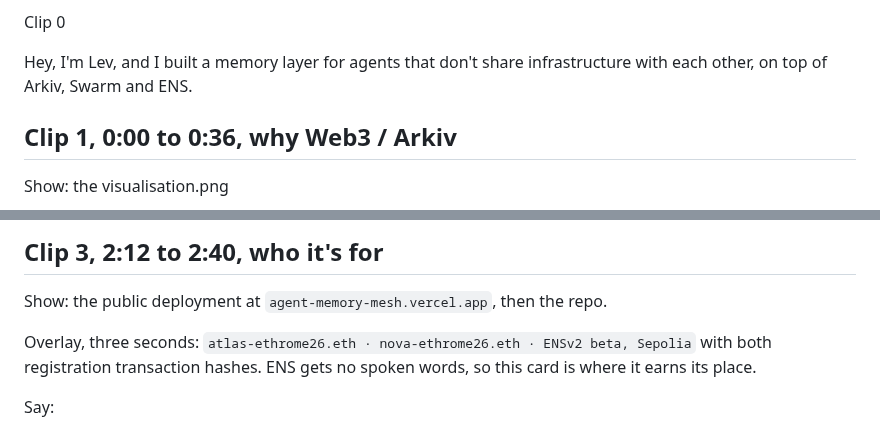
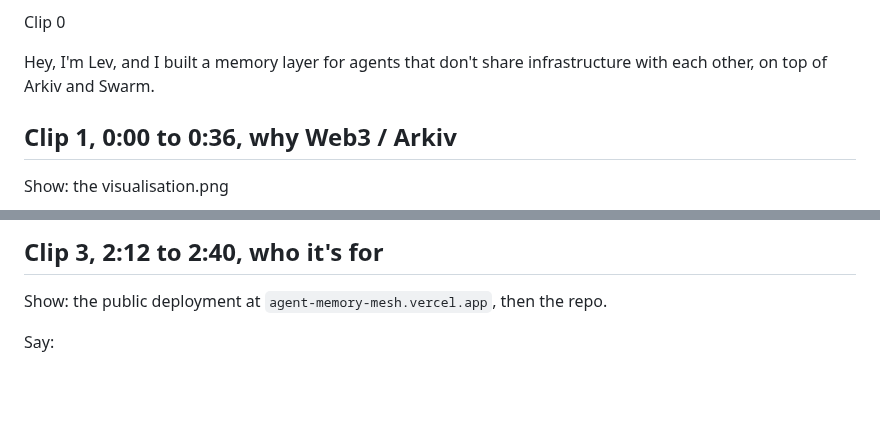
Before and after one commit to LevRoz630/agent-memory-mesh, a Markdown page: PITCH.md, 2 parts joined by grey strips. Drawn GitHub-style; blank space fills up the shorter version.

Commit message:
Drop ENS from the pitch script, remove obsolete breach draft

```diff
--- a/PITCH.md
+++ b/PITCH.md
@@ -39,7 +39,7 @@ Judging weights, and where each one is earned:
 Clip 0
 
 Hey, I'm Lev, and I built a memory layer for agents that don't share infrastructure with each
-other, on top of Arkiv, Swarm and ENS.
+other, on top of Arkiv and Swarm.
 
 ## Clip 1, 0:00 to 0:36, why Web3 / Arkiv
 
@@ -102,10 +102,6 @@ Beat 4. Said over the expiry output, still on screen.
 
 Show: the public deployment at `agent-memory-mesh.vercel.app`, then the repo.
 
-Overlay, three seconds: `atlas-ethrome26.eth · nova-ethrome26.eth · ENSv2 beta, Sepolia`
-with both registration transaction hashes. ENS gets no spoken words, so this card is where
-it earns its place.
-
 Say:
 
 > Who needs this: me, this week. Platform teams stitching together agents across LangChain,
```
Also changed, not shown: PITCH-BREACH.md (deleted, +0 -173 lines).
